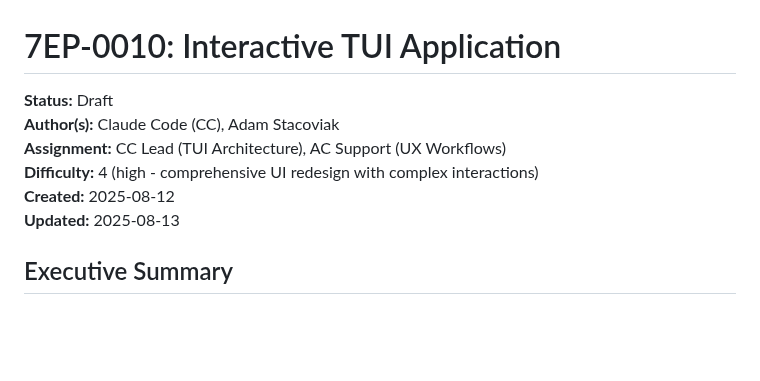
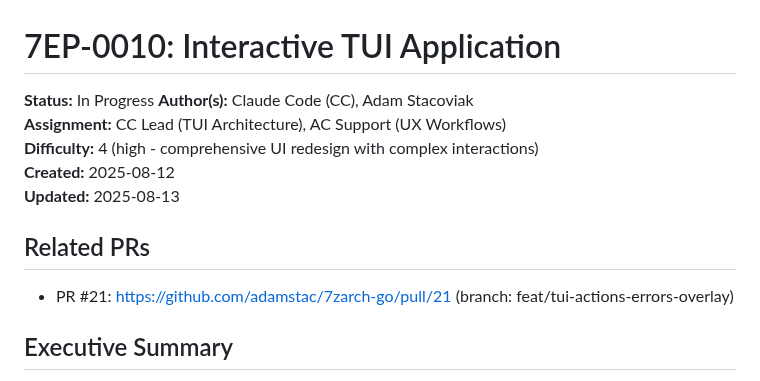
Before and after one commit to adamstac/7zarch-go, a Markdown page: docs/7eps/7ep-0010-interactive-tui-application.md, the part around the change. Rendered like a GitHub page; blank space fills up the shorter version.

Commit message:
docs(7EP-0010): mark In Progress, add PR #21 link; add E2E TUI actions smoke test doc; reference status hints and overlays

```diff
--- a/docs/7eps/7ep-0010-interactive-tui-application.md
+++ b/docs/7eps/7ep-0010-interactive-tui-application.md
@@ -1,11 +1,15 @@
 # 7EP-0010: Interactive TUI Application
 
-**Status:** Draft
+**Status:** In Progress
 **Author(s):** Claude Code (CC), Adam Stacoviak
 **Assignment:** CC Lead (TUI Architecture), AC Support (UX Workflows)
 **Difficulty:** 4 (high - comprehensive UI redesign with complex interactions)
 **Created:** 2025-08-12
 **Updated:** 2025-08-13
+
+## Related PRs
+
+- PR #21: https://github.com/adamstac/7zarch-go/pull/21 (branch: feat/tui-actions-errors-overlay)
 
 ## Executive Summary
 
```
Also changed, not shown: 1 other file.
